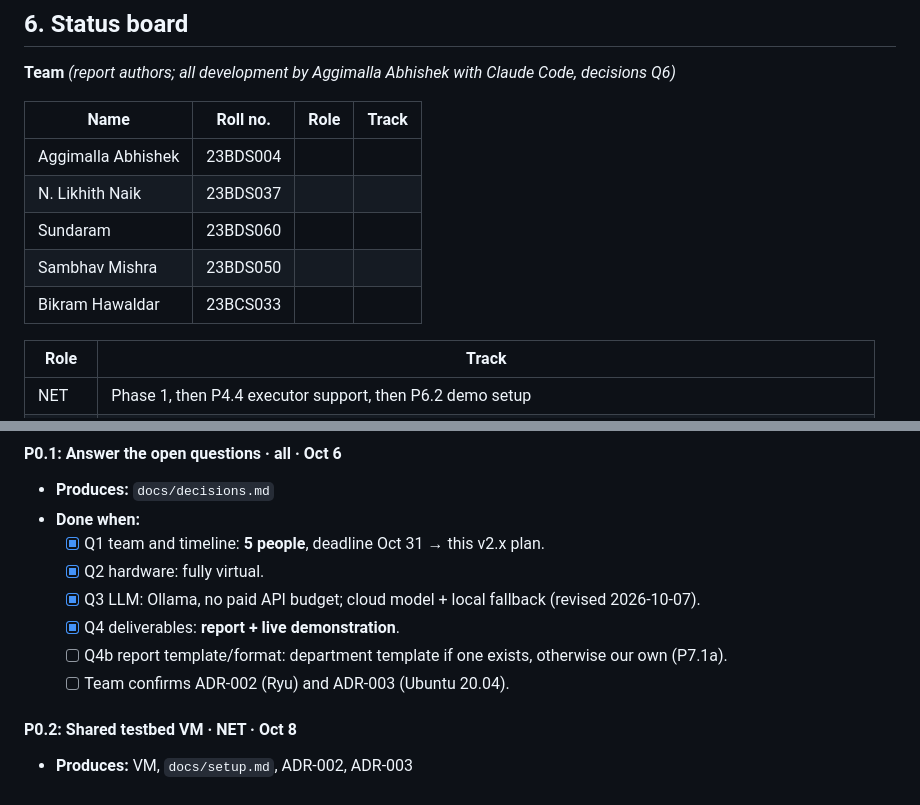
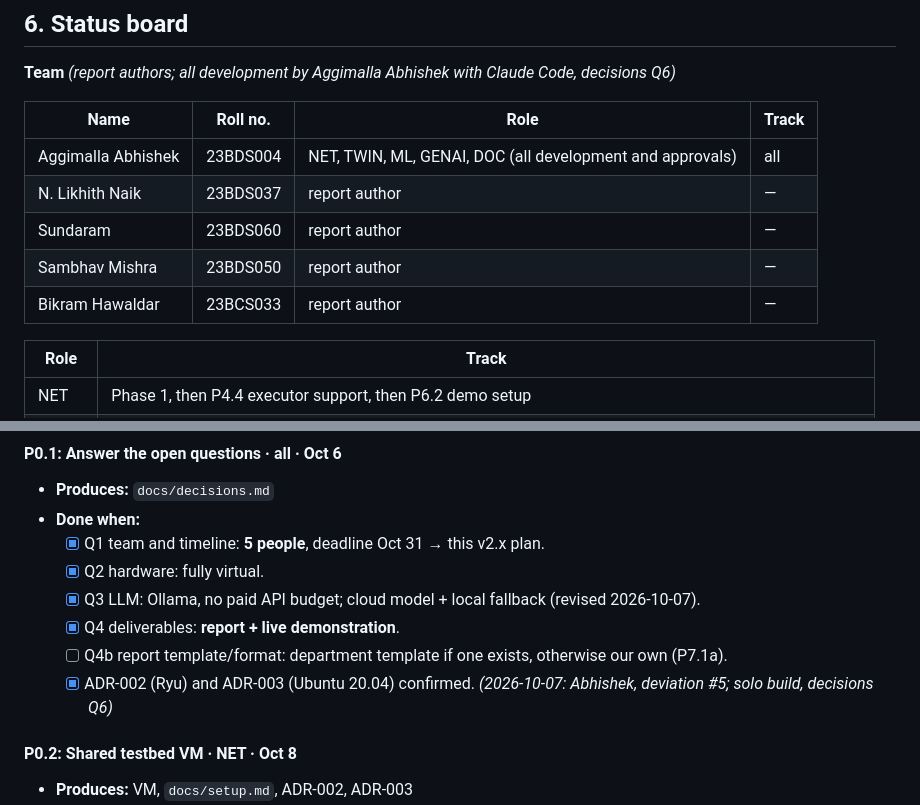
Before and after one commit to AggimallaAbhishek/Digital-Twin-SDN, a Markdown page: docs/PHASE_PLAN.md, 2 parts joined by grey strips. Drawn GitHub-style.

Commit message:
docs: update team roles, ADR confirmations, and status board in phase plan

```diff
--- a/docs/PHASE_PLAN.md
+++ b/docs/PHASE_PLAN.md
@@ -141,11 +141,11 @@ Milestones          M0          M1   |                   M2 |             M3
 
 | Name | Roll no. | Role | Track |
 |---|---|---|---|
-| Aggimalla Abhishek | 23BDS004 | | |
-| N. Likhith Naik | 23BDS037 | | |
-| Sundaram | 23BDS060 | | |
-| Sambhav Mishra | 23BDS050 | | |
-| Bikram Hawaldar | 23BCS033 | | |
+| Aggimalla Abhishek | 23BDS004 | NET, TWIN, ML, GENAI, DOC (all development and approvals) | all |
+| N. Likhith Naik | 23BDS037 | report author | — |
+| Sundaram | 23BDS060 | report author | — |
+| Sambhav Mishra | 23BDS050 | report author | — |
+| Bikram Hawaldar | 23BCS033 | report author | — |
 
 | Role | Track |
 |---|---|
@@ -186,7 +186,7 @@ Status values: ⬜ Not started · 🟦 In progress · 🟨 At risk · 🟥 Block
   - [x] Q3 LLM: Ollama, no paid API budget; cloud model + local fallback (revised 2026-10-07).
   - [x] Q4 deliverables: **report + live demonstration**.
   - [ ] Q4b report template/format: department template if one exists, otherwise our own (P7.1a).
-  - [ ] Team confirms ADR-002 (Ryu) and ADR-003 (Ubuntu 20.04).
+  - [x] ADR-002 (Ryu) and ADR-003 (Ubuntu 20.04) confirmed. *(2026-10-07: Abhishek, deviation #5; solo build, decisions Q6)*
 
 #### P0.2: Shared testbed VM · NET · **Oct 8**
 - **Produces:** VM, `docs/setup.md`, ADR-002, ADR-003
```
Also changed, not shown: other parts of docs/PHASE_PLAN.md (+1 -1 lines).
